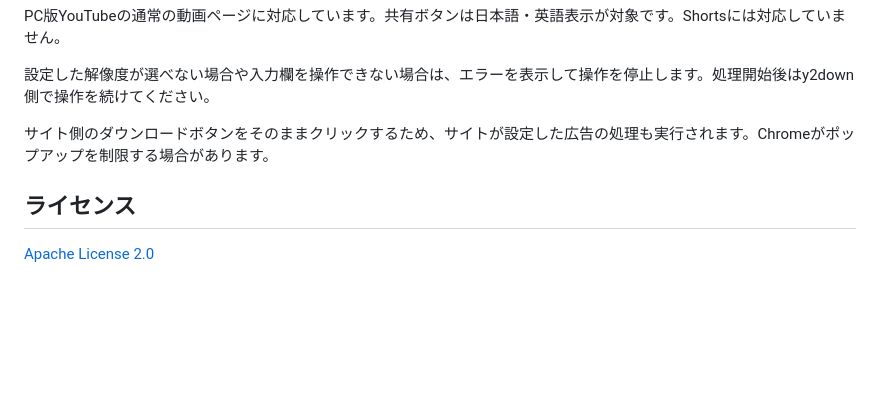
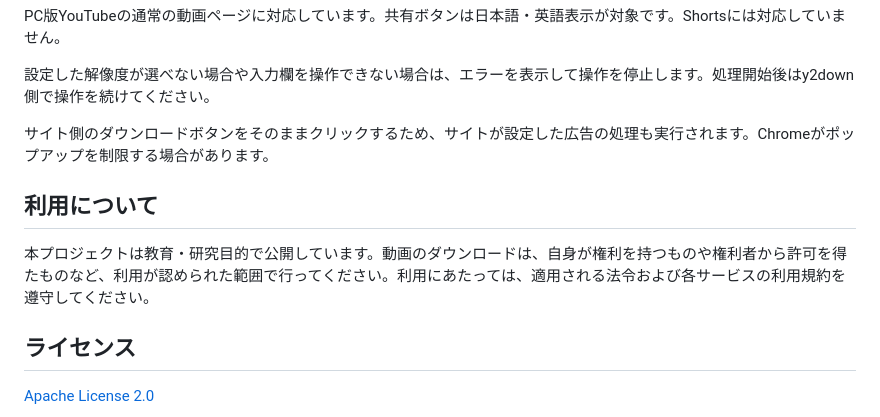
Before and after one commit to wancor1/rakutube, a Markdown page: README.md, the part around the change. Rendered like a GitHub page; blank space fills up the shorter version.

Commit message:
docs: add educational purpose and usage notice

```diff
--- a/README.md
+++ b/README.md
@@ -46,6 +46,10 @@ PC版YouTubeの通常の動画ページに対応しています。共有ボタ
 
 サイト側のダウンロードボタンをそのままクリックするため、サイトが設定した広告の処理も実行されます。Chromeがポップアップを制限する場合があります。
 
+## 利用について
+
+本プロジェクトは教育・研究目的で公開しています。動画のダウンロードは、自身が権利を持つものや権利者から許可を得たものなど、利用が認められた範囲で行ってください。利用にあたっては、適用される法令および各サービスの利用規約を遵守してください。
+
 ## ライセンス
 
 [Apache License 2.0](LICENSE)
```
